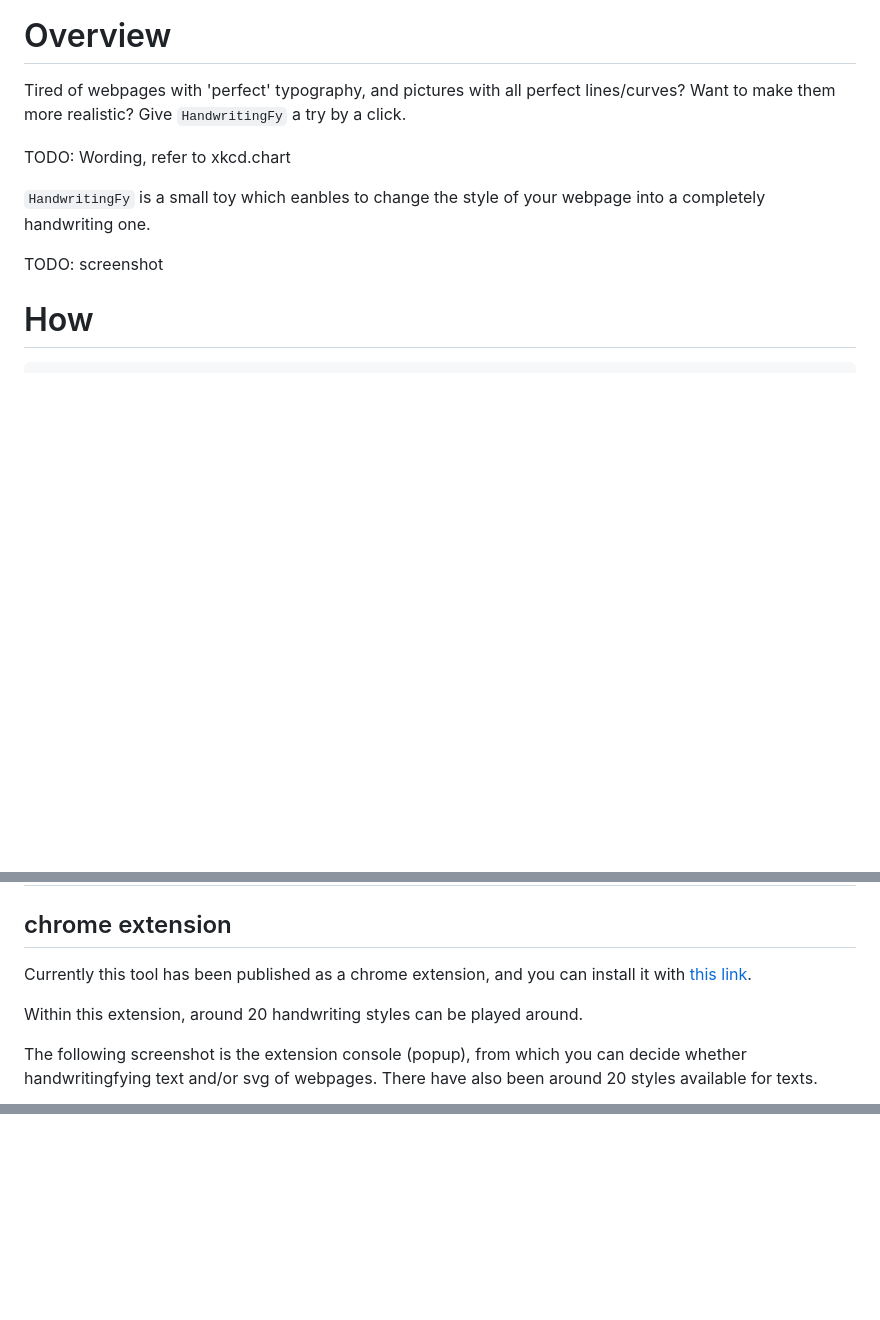
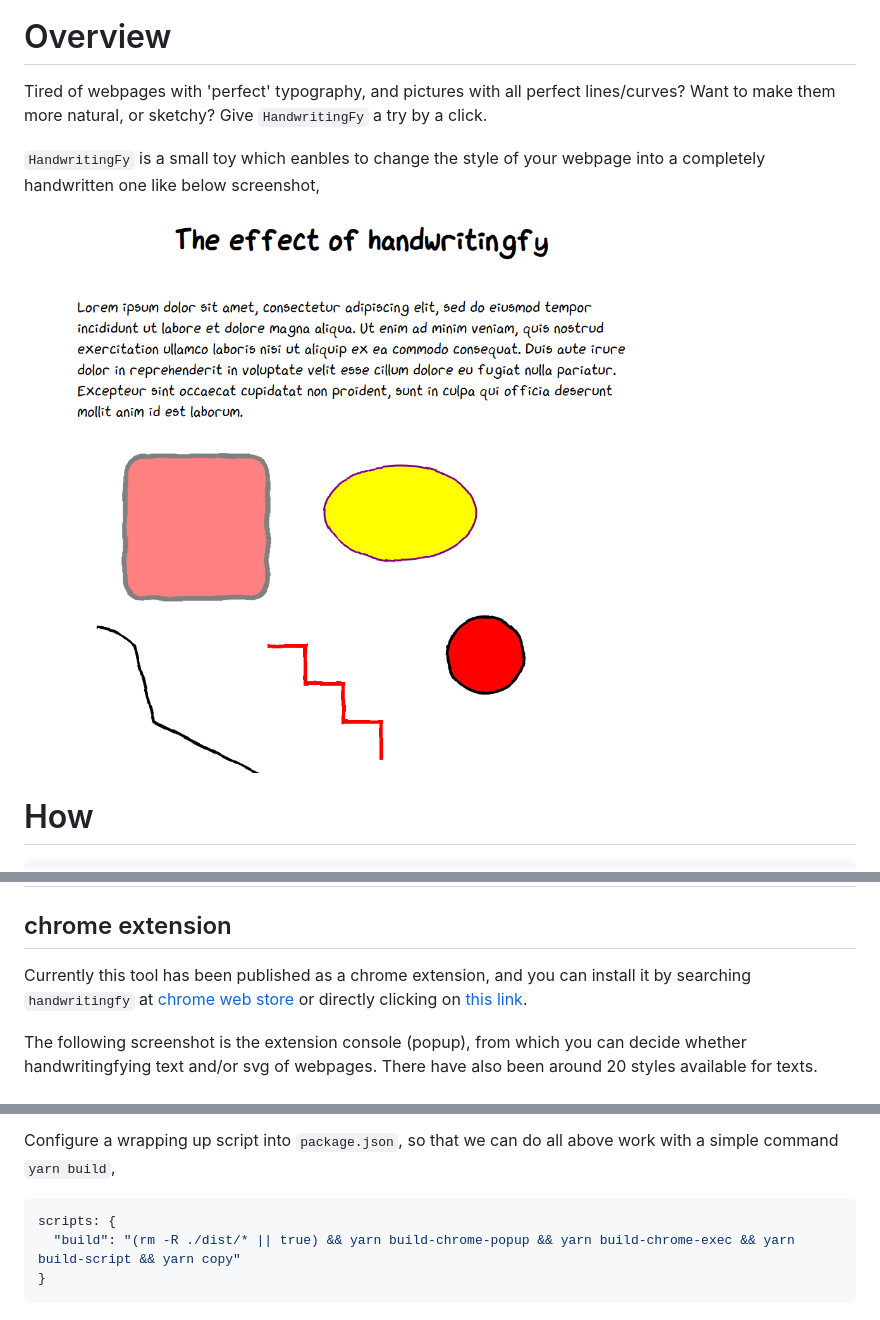
Before and after one commit to TristanWYL/handwritingfy, a Markdown page: README.md, 3 parts joined by grey strips. Drawn GitHub-style; pictures changed too: images/demo.png (added); blank space fills up the shorter version.

````diff
--- a/README.md
+++ b/README.md
@@ -5,13 +5,11 @@
 
 # Overview
 
-Tired of webpages with 'perfect' typography, and pictures with all perfect lines/curves? Want to make them more realistic? Give `HandwritingFy` a try by a click.
+Tired of webpages with 'perfect' typography, and pictures with all perfect lines/curves? Want to make them more natural, or sketchy? Give `HandwritingFy` a try by a click.
 
-TODO: Wording, refer to xkcd.chart
+`HandwritingFy` is a small toy which eanbles to change the style of your webpage into a completely handwritten one like below screenshot,
 
-`HandwritingFy` is a small toy which eanbles to change the style of your webpage into a completely handwriting one.
-
-TODO: screenshot
+![xx](images/demo.png)
 
 # How
 
@@ -30,9 +28,7 @@ yarn build
 
 ## chrome extension
 
-Currently this tool has been published as a chrome extension, and you can install it with [this link](TODO:).
-
-Within this extension, around 20 handwriting styles can be played around.
+Currently this tool has been published as a chrome extension, and you can install it by searching `handwritingfy` at [chrome web store](https://chrome.google.com/webstore/category/extensions?hl=en-US) or directly clicking on [this link](TODO:).
 
 The following screenshot is the extension console (popup), from which you can decide whether handwritingfying text and/or svg of webpages. There have also been around 20 styles available for texts.
 
@@ -66,0 +139,7 @@ Use [jsdelivr.com](https://www.jsdelivr.com/?docs=gh) and github to host the js
+Configure a wrapping up script into `package.json`, so that we can do all above work with a simple command `yarn build`,
+
+```json
+scripts: {
+  "build": "(rm -R ./dist/* || true) && yarn build-chrome-popup && yarn build-chrome-exec && yarn build-script && yarn copy"
+}
+```
````
Also changed, not shown: other parts of README.md (+77 -1 lines), 1 other file.
